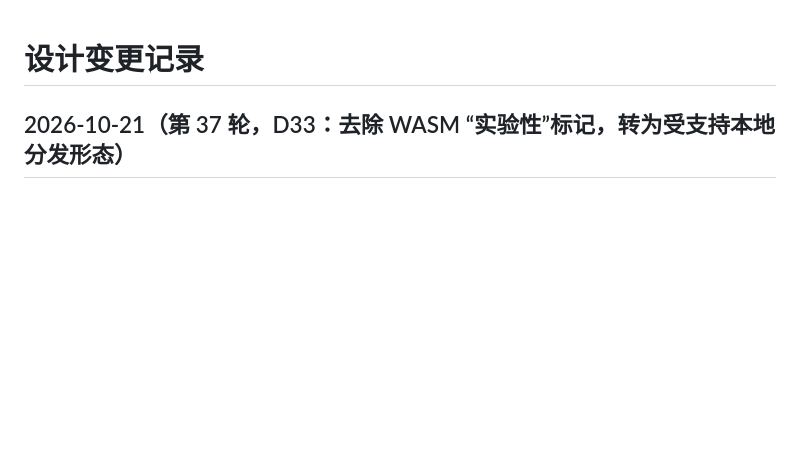
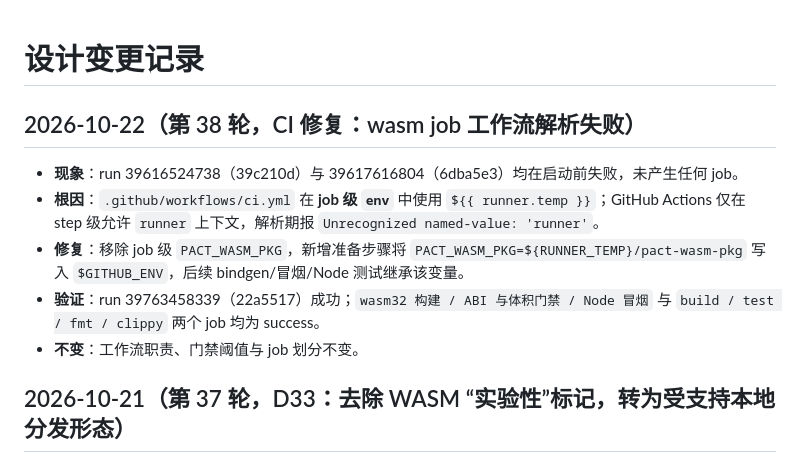
Before and after one commit to onlookor/pact-collab, a Markdown page: docs/design-change.md, the part around the change. Rendered like a GitHub page; blank space fills up the shorter version.

Commit message:
docs: 记录 wasm CI 工作流解析失败的根因与修复

```diff
--- a/docs/design-change.md
+++ b/docs/design-change.md
@@ -1,4 +1,12 @@
 # 设计变更记录
+
+## 2026-10-22（第 38 轮，CI 修复：wasm job 工作流解析失败）
+
+- **现象**：run 39616524738（39c210d）与 39617616804（6dba5e3）均在启动前失败，未产生任何 job。
+- **根因**：`.github/workflows/ci.yml` 在 **job 级 `env`** 中使用 `${{ runner.temp }}`；GitHub Actions 仅在 step 级允许 `runner` 上下文，解析期报 `Unrecognized named-value: 'runner'`。
+- **修复**：移除 job 级 `PACT_WASM_PKG`，新增准备步骤将 `PACT_WASM_PKG=${RUNNER_TEMP}/pact-wasm-pkg` 写入 `$GITHUB_ENV`，后续 bindgen/冒烟/Node 测试继承该变量。
+- **验证**：run 39763458339（22a5517）成功；`wasm32 构建 / ABI 与体积门禁 / Node 冒烟` 与 `build / test / fmt / clippy` 两个 job 均为 success。
+- **不变**：工作流职责、门禁阈值与 job 划分不变。
 
 ## 2026-10-21（第 37 轮，D33：去除 WASM “实验性”标记，转为受支持本地分发形态）
 
```
